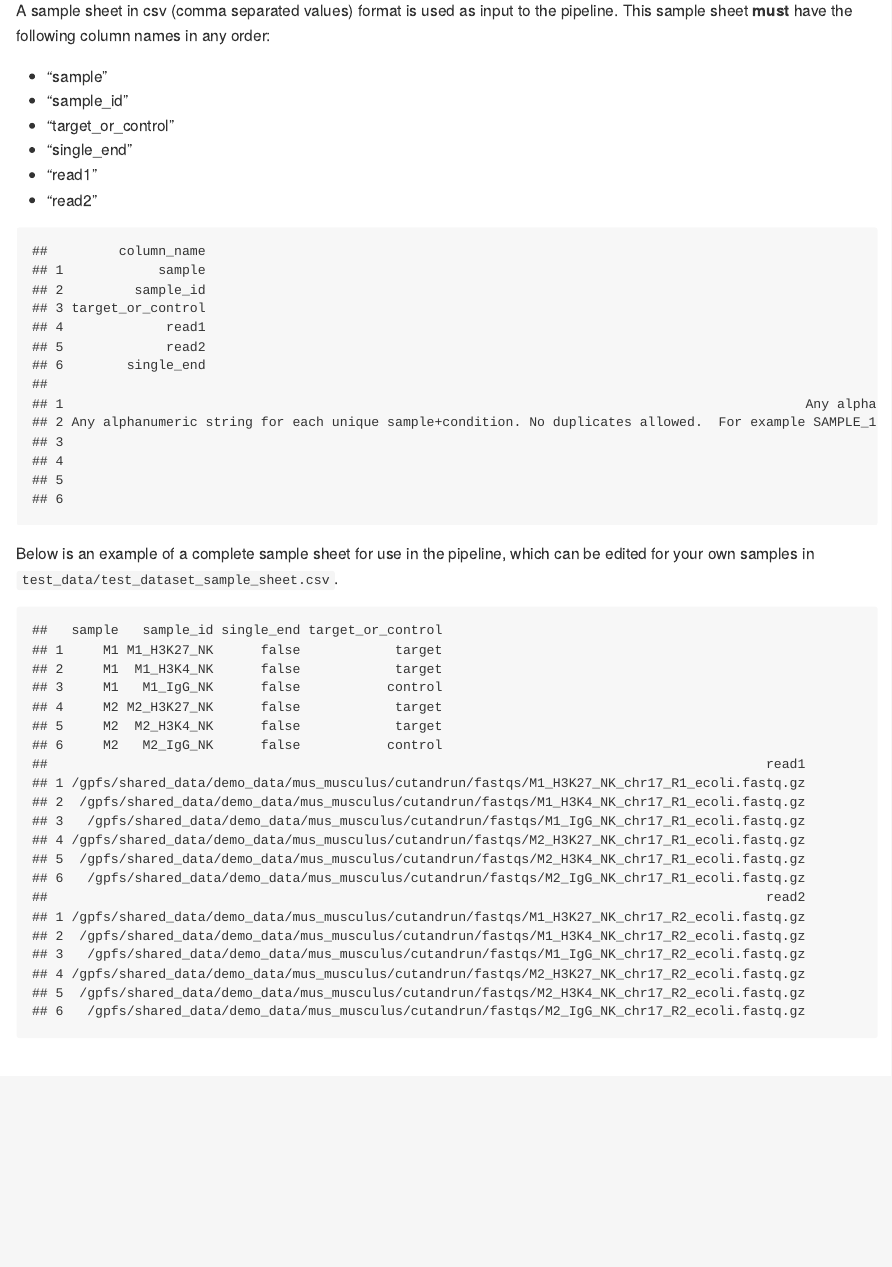
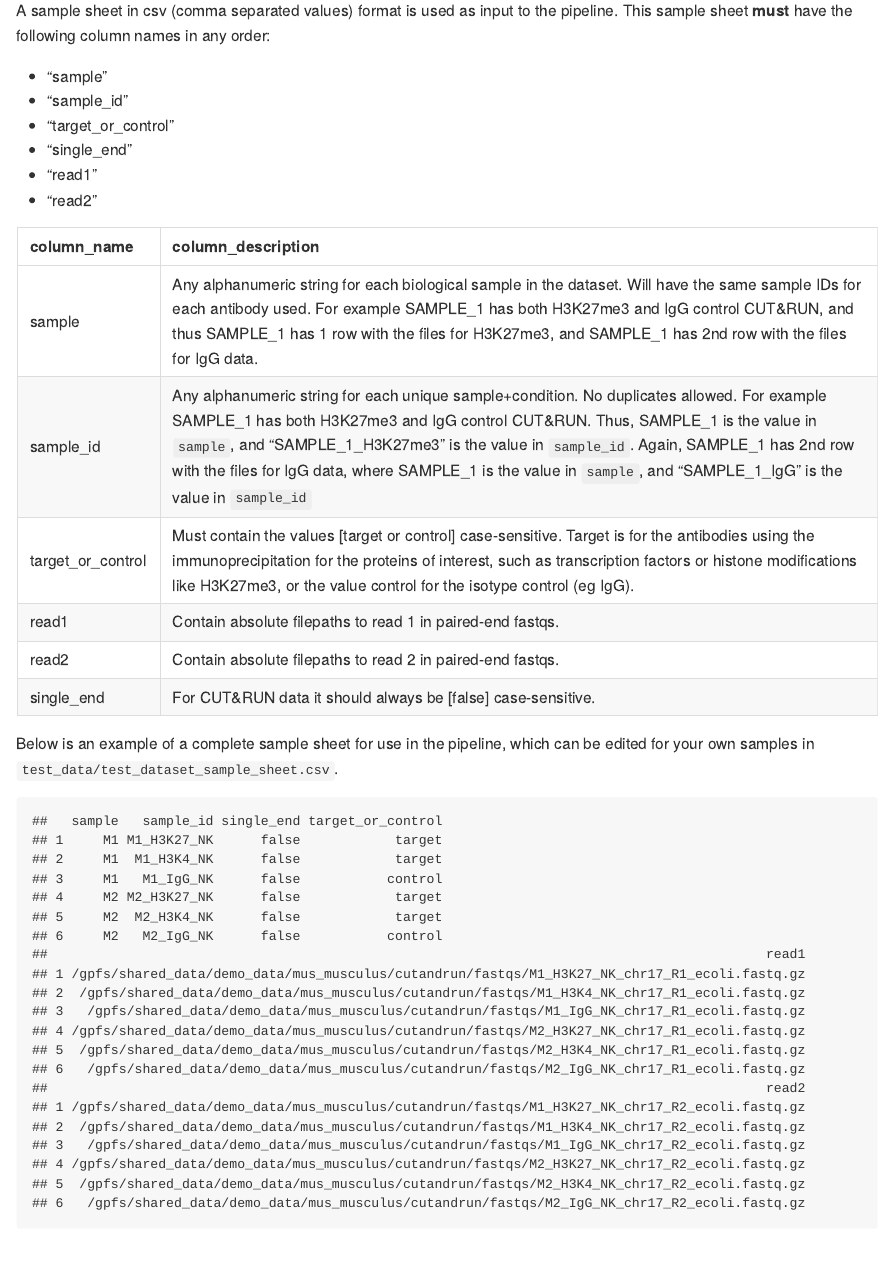
Before and after one commit to RSC-RP/cutandrun_nf, an R Markdown document (workflow_docs/run_workflow.Rmd): the page in a window 1100 px wide, from 2460 px down. The pictures show the output file workflow_docs/run_workflow.md that the author committed with the source, drawn offline in the style of GitHub; long lines of code are wrapped.

Commit message:
add kable formatting

````diff
--- a/workflow_docs/run_workflow.Rmd
+++ b/workflow_docs/run_workflow.Rmd
@@ -117,7 +117,8 @@ single_end <- c("For CUT&RUN data it should always be [false] case-sensitive.")
 
 ```{r eval=TRUE, echo=FALSE}
 data.frame(column_name=c("sample","sample_id", "target_or_control","read1", "read2","single_end"),
-       column_description=c(sample_desc,sample_id_desc,target_desc,read1, read2, single_end))
+       column_description=c(sample_desc,sample_id_desc,target_desc,read1, read2, single_end)) %>%
+  knitr::kable()
 ```
 
 Below is an example of a complete sample sheet for use in the pipeline, which can be edited for your own samples in `test_data/test_dataset_sample_sheet.csv`.
````
Also changed, not shown: workflow_docs/run_workflow.md.
